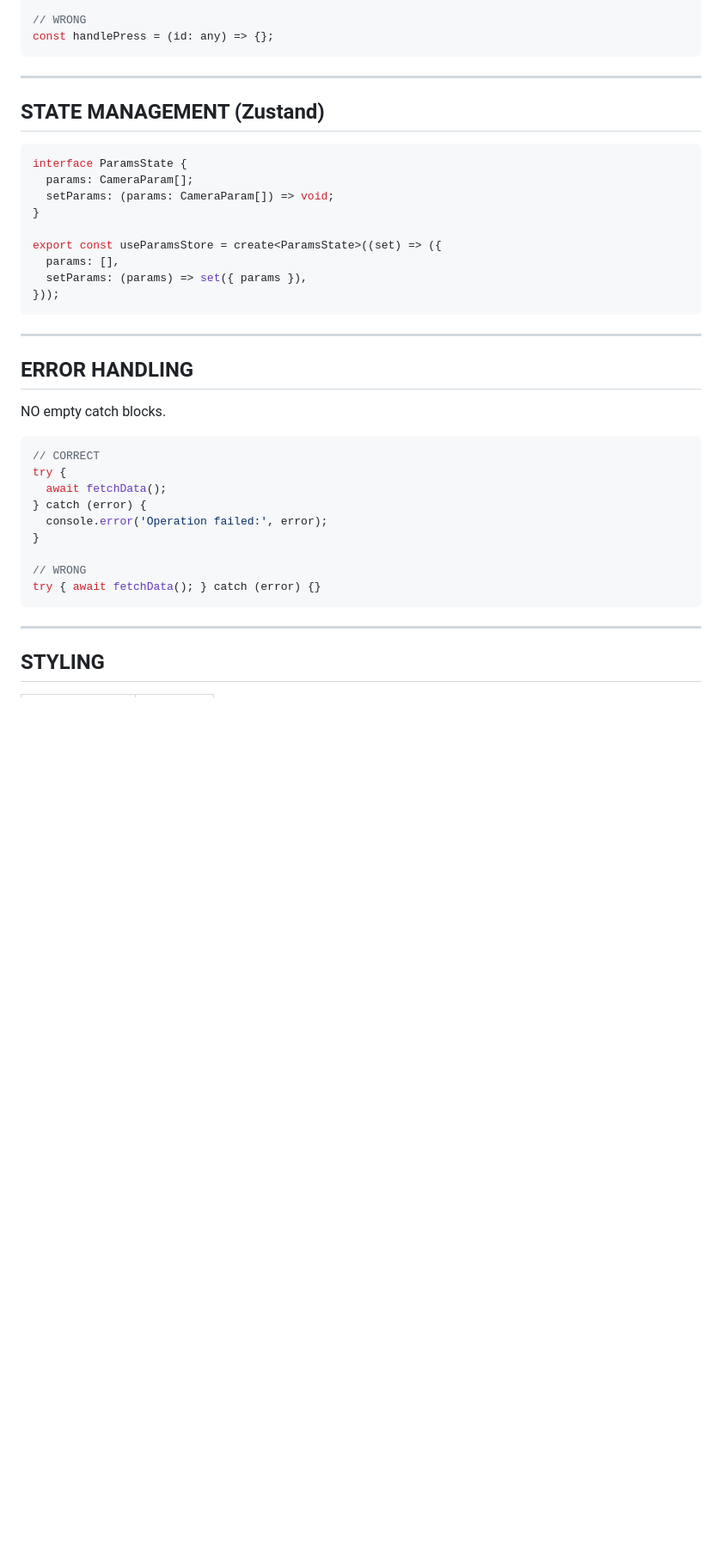
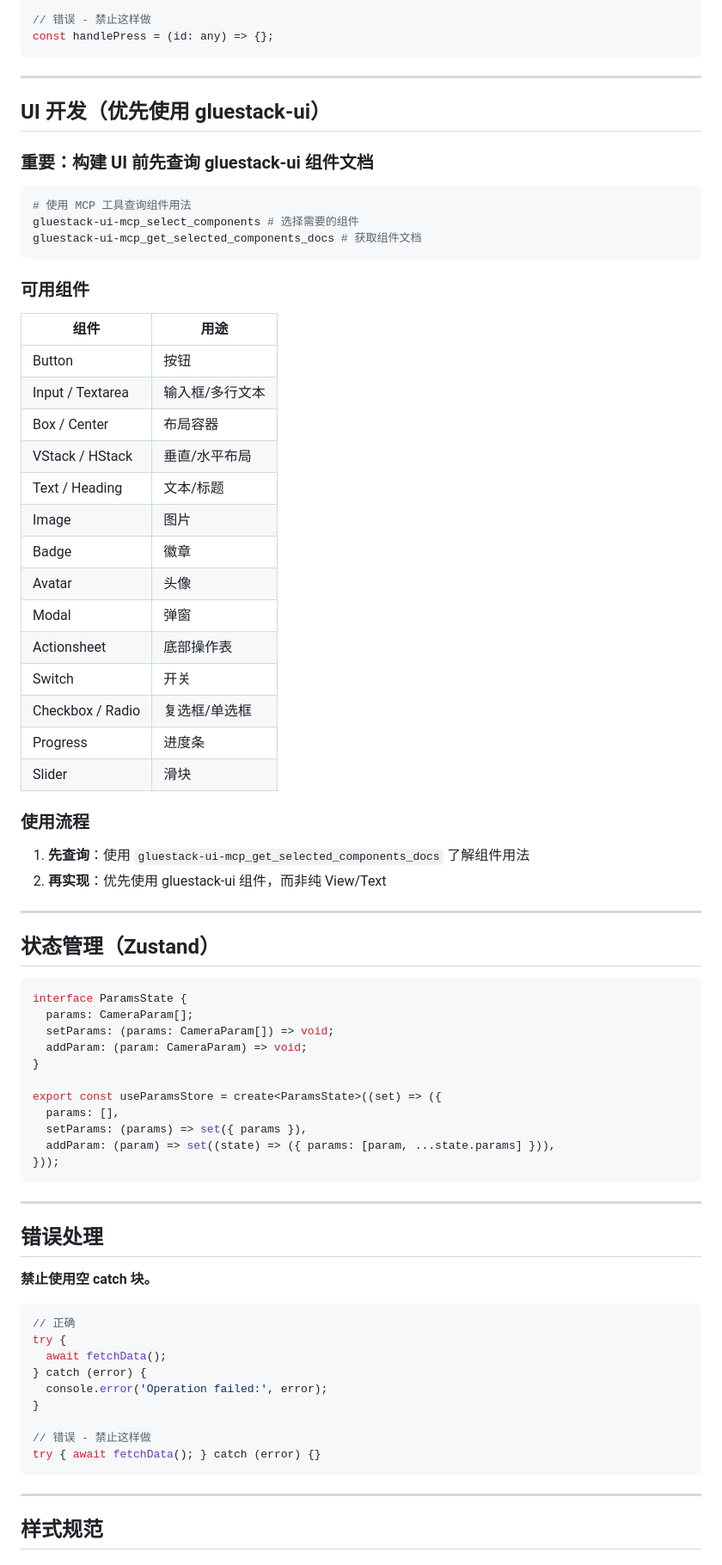
Before and after one commit to KYCOMING/oh-my-oppo-master, a Markdown page: AGENTS.md, the part around one of its changes. Shown at 86% size. GitHub-like rendering; blank space fills up the shorter version.

````diff
--- a/AGENTS.md
+++ b/AGENTS.md
@@ -82,43 +86,78 @@ const handlePress = (id: string) => {};
 
-// WRONG
+// 错误 - 禁止这样做
 const handlePress = (id: any) => {};
 ```
 
 ---
 
-## STATE MANAGEMENT (Zustand)
+## UI 开发（优先使用 gluestack-ui）
+
+### 重要：构建 UI 前先查询 gluestack-ui 组件文档
+```bash
+# 使用 MCP 工具查询组件用法
+gluestack-ui-mcp_select_components # 选择需要的组件
+gluestack-ui-mcp_get_selected_components_docs # 获取组件文档
+```
+
+### 可用组件
+| 组件 | 用途 |
+|------|------|
+| Button | 按钮 |
+| Input / Textarea | 输入框/多行文本 |
+| Box / Center | 布局容器 |
+| VStack / HStack | 垂直/水平布局 |
+| Text / Heading | 文本/标题 |
+| Image | 图片 |
+| Badge | 徽章 |
+| Avatar | 头像 |
+| Modal | 弹窗 |
+| Actionsheet | 底部操作表 |
+| Switch | 开关 |
+| Checkbox / Radio | 复选框/单选框 |
+| Progress | 进度条 |
+| Slider | 滑块 |
+
+### 使用流程
+1. **先查询**：使用 `gluestack-ui-mcp_get_selected_components_docs` 了解组件用法
+2. **再实现**：优先使用 gluestack-ui 组件，而非纯 View/Text
+
+---
+
+## 状态管理（Zustand）
 
 ```typescript
 interface ParamsState {
   params: CameraParam[];
   setParams: (params: CameraParam[]) => void;
+  addParam: (param: CameraParam) => void;
 }
 
 export const useParamsStore = create<ParamsState>((set) => ({
   params: [],
   setParams: (params) => set({ params }),
+  addParam: (param) => set((state) => ({ params: [param, ...state.params] })),
 }));
 ```
 
 ---
 
-## ERROR HANDLING
+## 错误处理
 
-NO empty catch blocks.
+**禁止使用空 catch 块。**
 
 ```typescript
-// CORRECT
+// 正确
 try {
   await fetchData();
 } catch (error) {
   console.error('Operation failed:', error);
 }
 
-// WRONG
+// 错误 - 禁止这样做
 try { await fetchData(); } catch (error) {}
 ```
 
 ---
 
-## STYLING
+## 样式规范
 
````
Also changed, not shown: other parts of AGENTS.md (+149 -65 lines).
